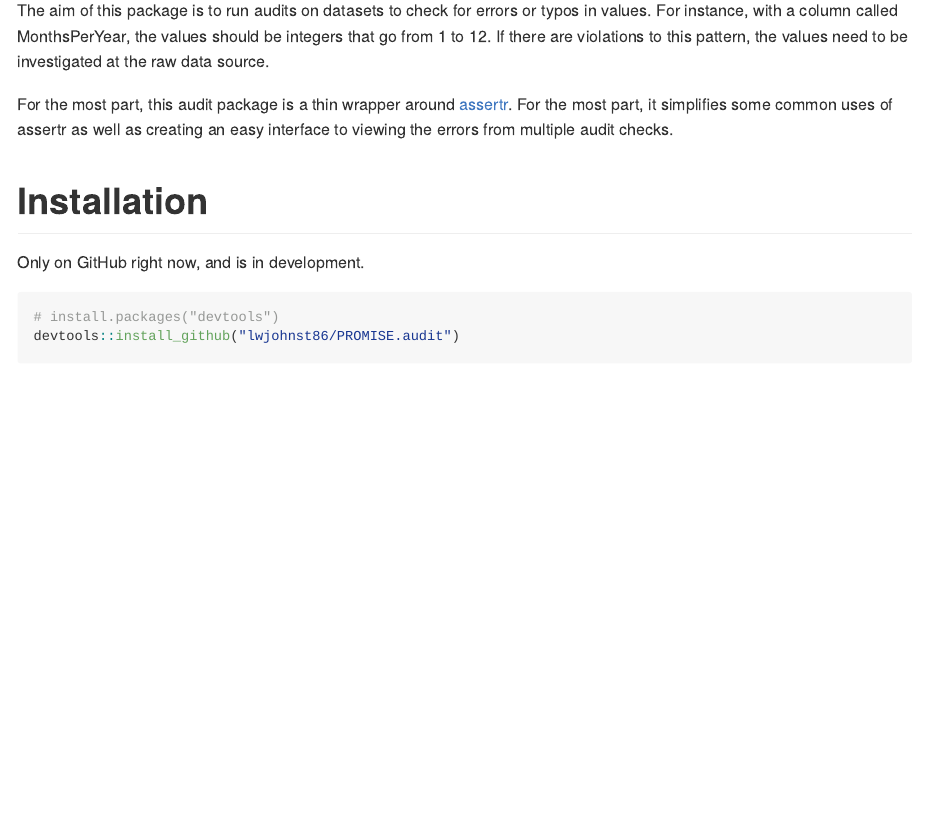
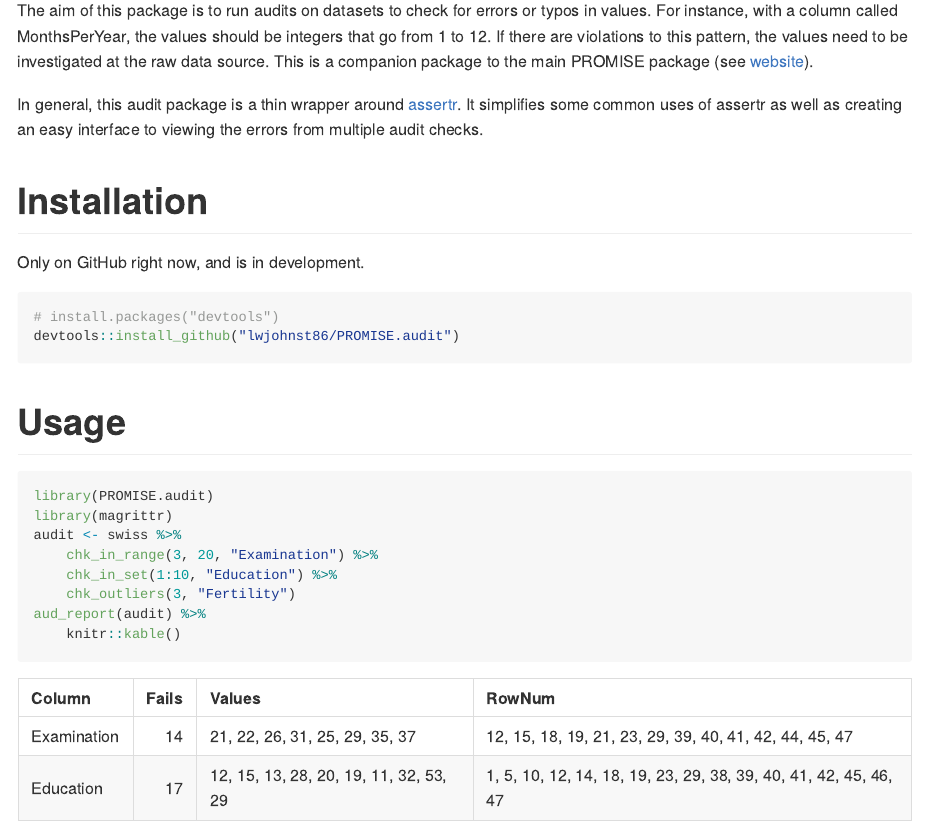
Before and after one commit to lwjohnst86/PROMISE.audit, an R Markdown document (README.Rmd): the page in a window 1100 px wide, from 110 px down. The pictures show the output file README.md that the author committed with the source, drawn offline in the style of GitHub; badge pictures from the web are left out.

Commit message:
updated readme

````diff
--- a/README.Rmd
+++ b/README.Rmd
@@ -20,11 +20,12 @@ knitr::opts_chunk$set(
 The aim of this package is to run audits on datasets to check for errors or
 typos in values. For instance, with a column called MonthsPerYear, the values
 should be integers that go from 1 to 12. If there are violations to this pattern,
-the values need to be investigated at the raw data source.
+the values need to be investigated at the raw data source. This is a companion package
+to the main PROMISE package (see [website](https://promise-cohort.gitlab.io/PROMISE)).
 
-For the most part, this audit package is a thin wrapper around
+In general, this audit package is a thin wrapper around
 [assertr](https://cran.r-project.org/web/packages/assertr/vignettes/assertr.html).
-For the most part, it simplifies some common uses of assertr as well as creating
+It simplifies some common uses of assertr as well as creating
 an easy interface to viewing the errors from multiple audit checks.
 
 # Installation
@@ -35,3 +36,16 @@ Only on GitHub right now, and is in development.
 # install.packages("devtools")
 devtools::install_github("lwjohnst86/PROMISE.audit")
 ```
+
+# Usage
+
+```{r}
+library(PROMISE.audit)
+library(magrittr)
+audit <- swiss %>%
+    chk_in_range(3, 20, "Examination") %>%
+    chk_in_set(1:10, "Education") %>%
+    chk_outliers(3, "Fertility")
+aud_report(audit) %>%
+    knitr::kable()
+```
````
Also changed, not shown: README.md.
